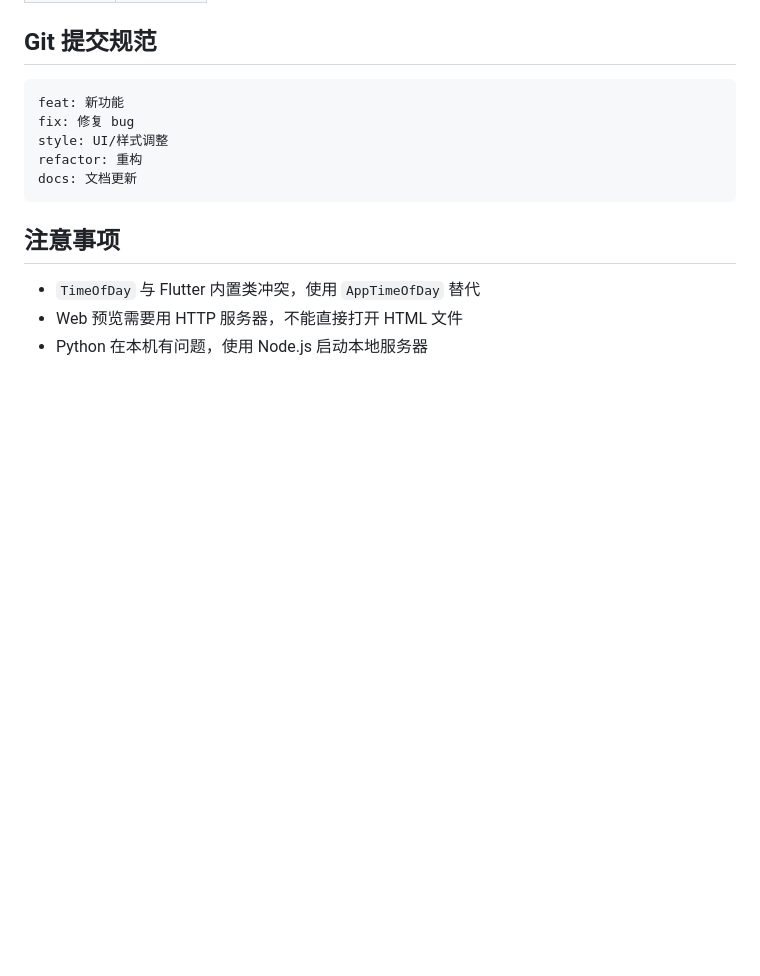
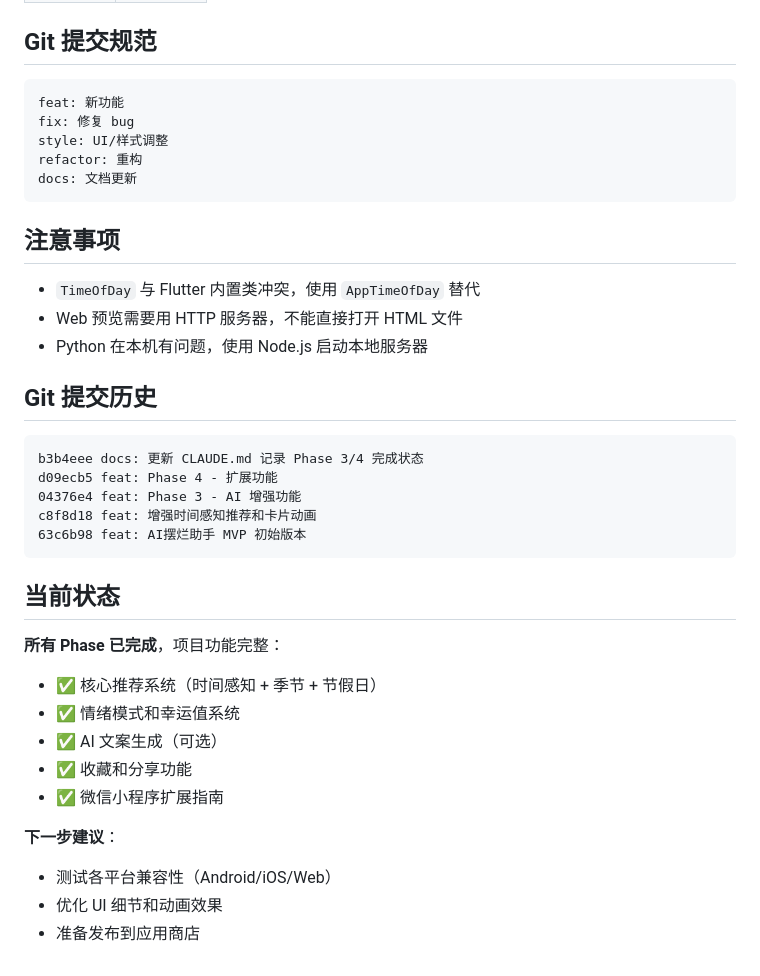
Before and after one commit to Mao1123/ai_lazy_helper, a Markdown page: CLAUDE.md, the part around the change. Drawn GitHub-style; blank space fills up the shorter version.

Commit message:
docs: 更新 CLAUDE.md 添加当前状态和提交历史
- 添加 Git 提交历史记录
- 添加当前状态总结
- 添加下一步建议

Co-Authored-By: Claude Opus 4.7 <noreply@anthropic.com>

````diff
--- a/CLAUDE.md
+++ b/CLAUDE.md
@@ -127,3 +127,27 @@ docs: 文档更新
 - `TimeOfDay` 与 Flutter 内置类冲突，使用 `AppTimeOfDay` 替代
 - Web 预览需要用 HTTP 服务器，不能直接打开 HTML 文件
 - Python 在本机有问题，使用 Node.js 启动本地服务器
+
+## Git 提交历史
+
+```
+b3b4eee docs: 更新 CLAUDE.md 记录 Phase 3/4 完成状态
+d09ecb5 feat: Phase 4 - 扩展功能
+04376e4 feat: Phase 3 - AI 增强功能
+c8f8d18 feat: 增强时间感知推荐和卡片动画
+63c6b98 feat: AI摆烂助手 MVP 初始版本
+```
+
+## 当前状态
+
+**所有 Phase 已完成**，项目功能完整：
+- ✅ 核心推荐系统（时间感知 + 季节 + 节假日）
+- ✅ 情绪模式和幸运值系统
+- ✅ AI 文案生成（可选）
+- ✅ 收藏和分享功能
+- ✅ 微信小程序扩展指南
+
+**下一步建议**：
+- 测试各平台兼容性（Android/iOS/Web）
+- 优化 UI 细节和动画效果
+- 准备发布到应用商店
````
